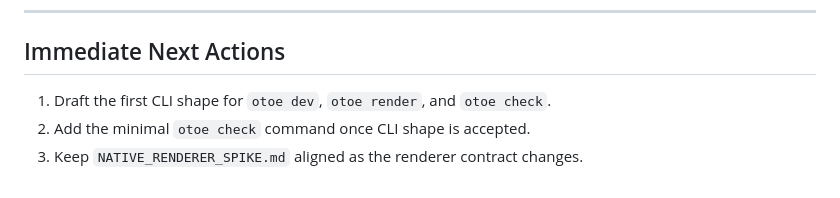
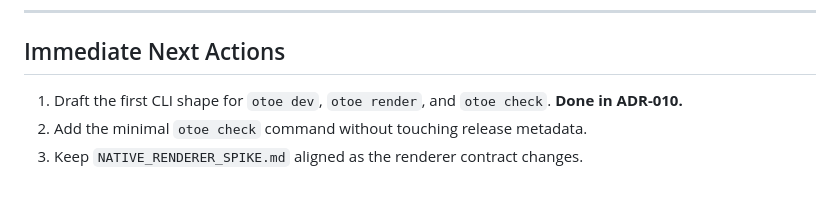
Before and after one commit to NeonShapeshifter/Otoe, a Markdown page: ROADMAP.md, the part around the change. GitHub-like rendering.

Commit message:
Define initial CLI shape

```diff
--- a/ROADMAP.md
+++ b/ROADMAP.md
@@ -293,6 +293,6 @@ This track can run alongside Phase 3, but it should not expand the public API un
 
 ## Immediate Next Actions
 
-1. Draft the first CLI shape for `otoe dev`, `otoe render`, and `otoe check`.
-2. Add the minimal `otoe check` command once CLI shape is accepted.
+1. Draft the first CLI shape for `otoe dev`, `otoe render`, and `otoe check`. **Done in ADR-010.**
+2. Add the minimal `otoe check` command without touching release metadata.
 3. Keep `NATIVE_RENDERER_SPIKE.md` aligned as the renderer contract changes.
```
Also changed, not shown: ADR-010-cli-shape.md (added, +41 -0 lines).
